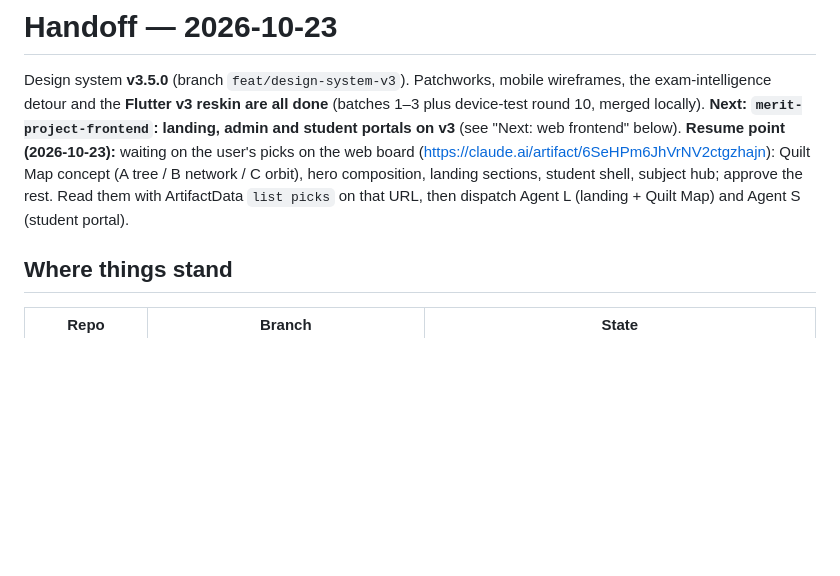
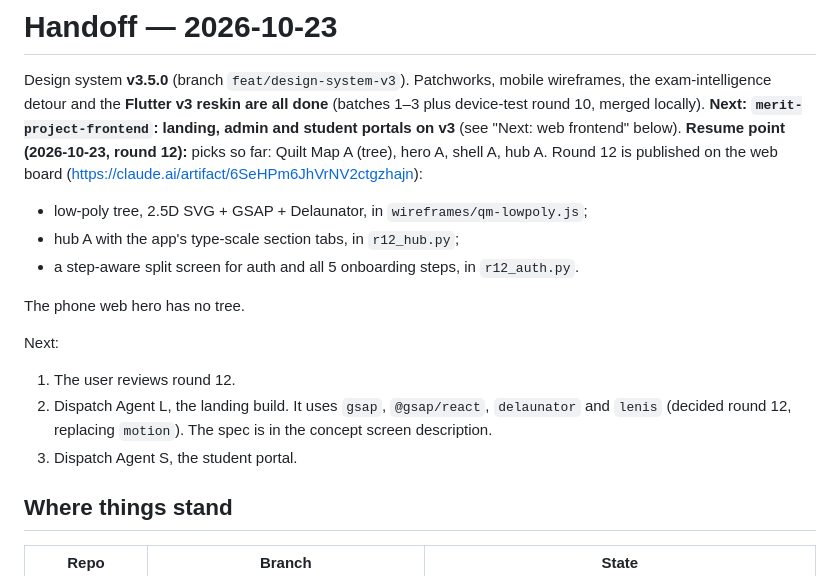
Before and after one commit to Vidarshana26204/merit-project-design-system, a Markdown page: HANDOFF.md, the part around the change. Rendered like a GitHub page; blank space fills up the shorter version.

Commit message:
docs(handoff): round 12 published, next steps
Co-Authored-By: Claude Opus 5.5 <noreply@anthropic.com>

```diff
--- a/HANDOFF.md
+++ b/HANDOFF.md
@@ -3,10 +3,18 @@
 Design system **v3.5.0** (branch `feat/design-system-v3`). Patchworks, mobile wireframes, the exam-intelligence detour
 and the **Flutter v3 reskin are all done** (batches 1–3 plus device-test round 10, merged locally).
 **Next: `merit-project-frontend`: landing, admin and student portals on v3** (see "Next: web frontend" below).
-**Resume point (2026-10-23):** waiting on the user's picks on the web board
-(https://claude.ai/artifact/6SeHPm6JhVrNV2ctgzhajn): Quilt Map concept (A tree / B network / C orbit), hero
-composition, landing sections, student shell, subject hub; approve the rest. Read them with ArtifactData
-`list picks` on that URL, then dispatch Agent L (landing + Quilt Map) and Agent S (student portal).
+**Resume point (2026-10-23, round 12):** picks so far: Quilt Map A (tree), hero A, shell A, hub A. Round 12 is
+published on the web board (https://claude.ai/artifact/6SeHPm6JhVrNV2ctgzhajn):
+- low-poly tree, 2.5D SVG + GSAP + Delaunator, in `wireframes/qm-lowpoly.js`;
+- hub A with the app's type-scale section tabs, in `r12_hub.py`;
+- a step-aware split screen for auth and all 5 onboarding steps, in `r12_auth.py`.
+
+The phone web hero has no tree.
+
+Next:
+1. The user reviews round 12.
+2. Dispatch Agent L, the landing build. It uses `gsap`, `@gsap/react`, `delaunator` and `lenis` (decided round 12, replacing `motion`). The spec is in the concept screen description.
+3. Dispatch Agent S, the student portal.
 
 ## Where things stand
 
```
